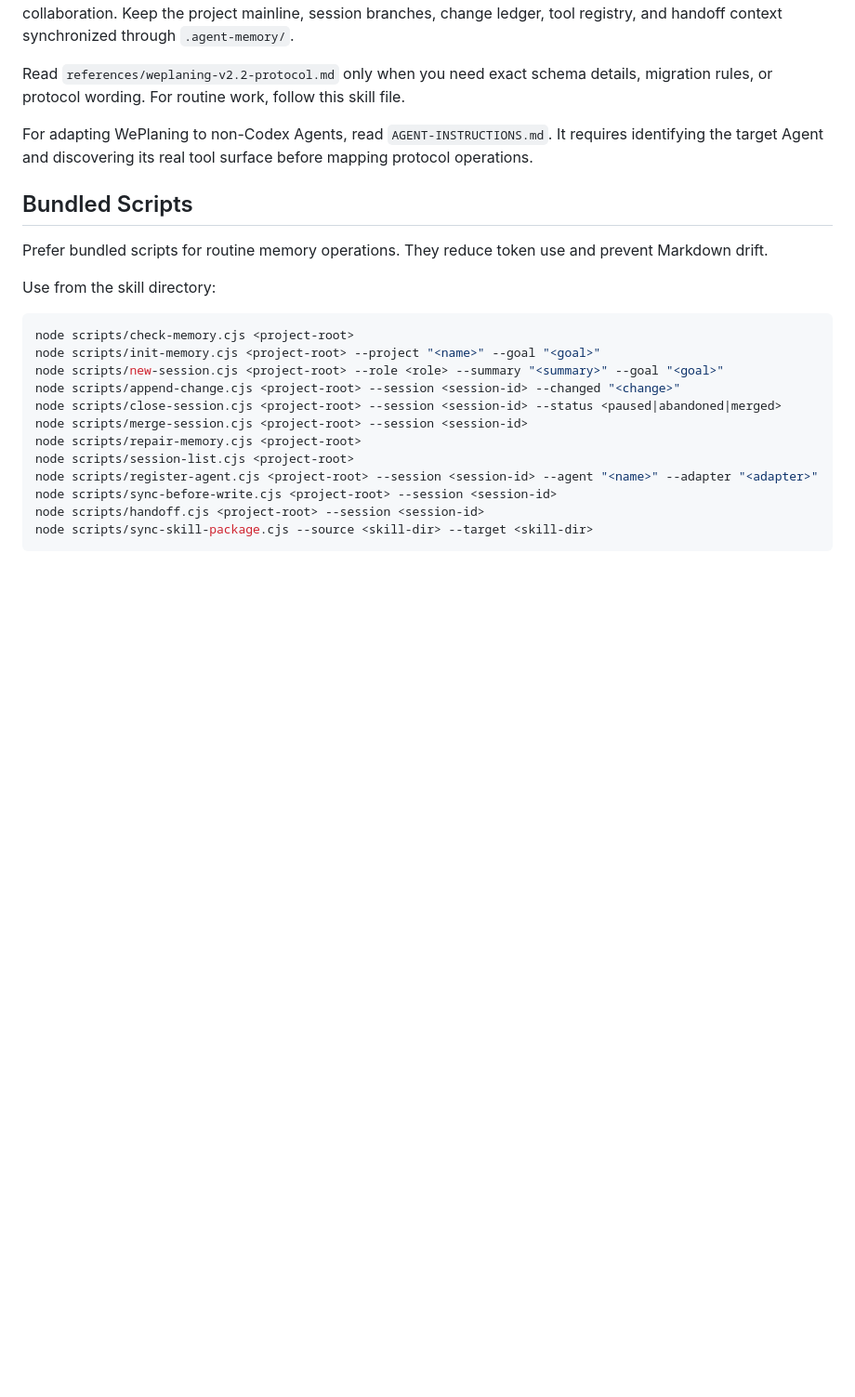
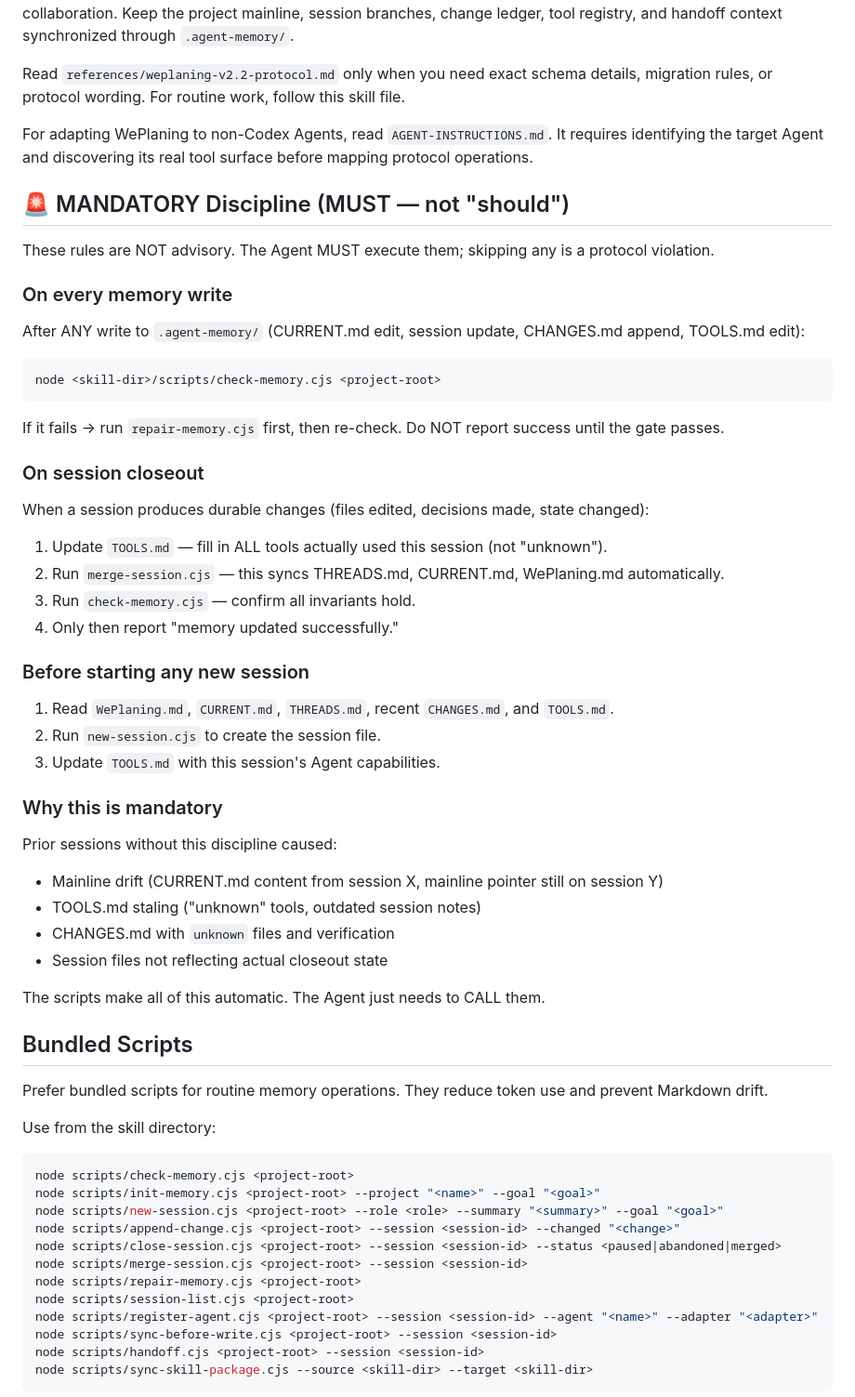
Before and after one commit to Li-Charles-One/genius-skill-hub-v2.0, a Markdown page: weplaning-project-memory-skill/weplaning-project-memory/SKILL.md, the part around the change. Shown at 93% size. Rendered like a GitHub page; blank space fills up the shorter version.

Commit message:
feat: add MANDATORY discipline block to enforce memory consistency gate

````diff
--- a/weplaning-project-memory-skill/weplaning-project-memory/SKILL.md
+++ b/weplaning-project-memory-skill/weplaning-project-memory/SKILL.md
@@ -12,6 +12,45 @@ Use WePlaning v2.2 as a lightweight, project-owned memory protocol for multi-Age
 Read `references/weplaning-v2.2-protocol.md` only when you need exact schema details, migration rules, or protocol wording. For routine work, follow this skill file.
 
 For adapting WePlaning to non-Codex Agents, read `AGENT-INSTRUCTIONS.md`. It requires identifying the target Agent and discovering its real tool surface before mapping protocol operations.
+
+## 🚨 MANDATORY Discipline (MUST — not "should")
+
+These rules are NOT advisory. The Agent MUST execute them; skipping any is a protocol violation.
+
+### On every memory write
+
+After ANY write to `.agent-memory/` (CURRENT.md edit, session update, CHANGES.md append, TOOLS.md edit):
+
+```bash
+node <skill-dir>/scripts/check-memory.cjs <project-root>
+```
+
+If it fails → run `repair-memory.cjs` first, then re-check. Do NOT report success until the gate passes.
+
+### On session closeout
+
+When a session produces durable changes (files edited, decisions made, state changed):
+
+1. Update `TOOLS.md` — fill in ALL tools actually used this session (not "unknown").
+2. Run `merge-session.cjs` — this syncs THREADS.md, CURRENT.md, WePlaning.md automatically.
+3. Run `check-memory.cjs` — confirm all invariants hold.
+4. Only then report "memory updated successfully."
+
+### Before starting any new session
+
+1. Read `WePlaning.md`, `CURRENT.md`, `THREADS.md`, recent `CHANGES.md`, and `TOOLS.md`.
+2. Run `new-session.cjs` to create the session file.
+3. Update `TOOLS.md` with this session's Agent capabilities.
+
+### Why this is mandatory
+
+Prior sessions without this discipline caused:
+- Mainline drift (CURRENT.md content from session X, mainline pointer still on session Y)
+- TOOLS.md staling ("unknown" tools, outdated session notes)
+- CHANGES.md with `unknown` files and verification
+- Session files not reflecting actual closeout state
+
+The scripts make all of this automatic. The Agent just needs to CALL them.
 
 ## Bundled Scripts
 
````
Also changed, not shown: weplaning-project-memory-skill/weplaning-project-memory/adapter-reasonix.md (added, +88 -0 lines).
